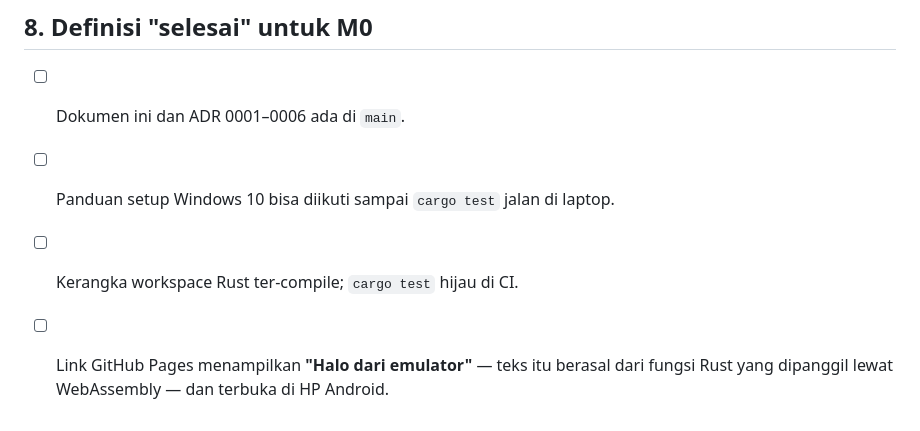
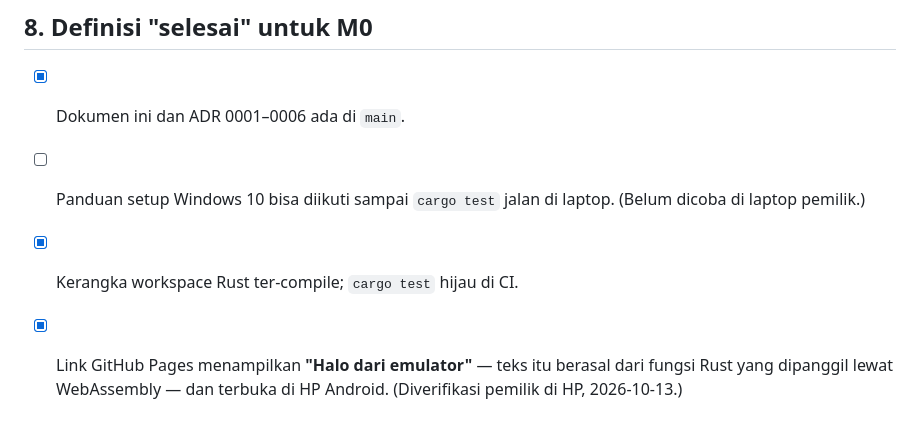
Before and after one commit to masalikovic/mxm-gameboy, a Markdown page: docs/visi.md, the part around the change. Drawn GitHub-style.

Commit message:
docs: centang bukti selesai M0 yang sudah terverifikasi
Kenapa: daftar "selesai" hanya dicentang setelah ada bukti. Halaman
Pages sudah terbuka di HP pemilik, CI hijau, dan ADR ada di main.
Panduan setup Windows belum dicoba di laptop pemilik, jadi item itu
sengaja dibiarkan terbuka.

Co-Authored-By: Claude Opus 5.5 <noreply@anthropic.com>
Claude-Session: https://claude.ai/code/session_01DiebhQAf1rHHNZpEDmzAA4

```diff
--- a/docs/visi.md
+++ b/docs/visi.md
@@ -111,8 +111,10 @@ adalah **jumlah siklus CPU**. Frontend-lah yang memutuskan kapan `run_frame()` d
 
 ## 8. Definisi "selesai" untuk M0
 
-- [ ] Dokumen ini dan ADR 0001–0006 ada di `main`.
+- [x] Dokumen ini dan ADR 0001–0006 ada di `main`.
 - [ ] Panduan setup Windows 10 bisa diikuti sampai `cargo test` jalan di laptop.
-- [ ] Kerangka workspace Rust ter-compile; `cargo test` hijau di CI.
-- [ ] Link GitHub Pages menampilkan **"Halo dari emulator"** — teks itu berasal dari
+      (Belum dicoba di laptop pemilik.)
+- [x] Kerangka workspace Rust ter-compile; `cargo test` hijau di CI.
+- [x] Link GitHub Pages menampilkan **"Halo dari emulator"** — teks itu berasal dari
       fungsi Rust yang dipanggil lewat WebAssembly — dan terbuka di HP Android.
+      (Diverifikasi pemilik di HP, 2026-10-13.)
```
